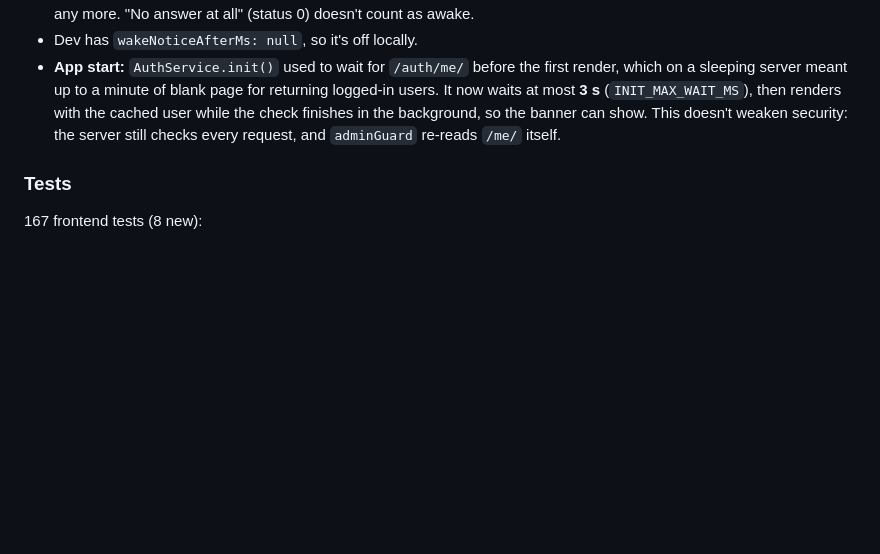
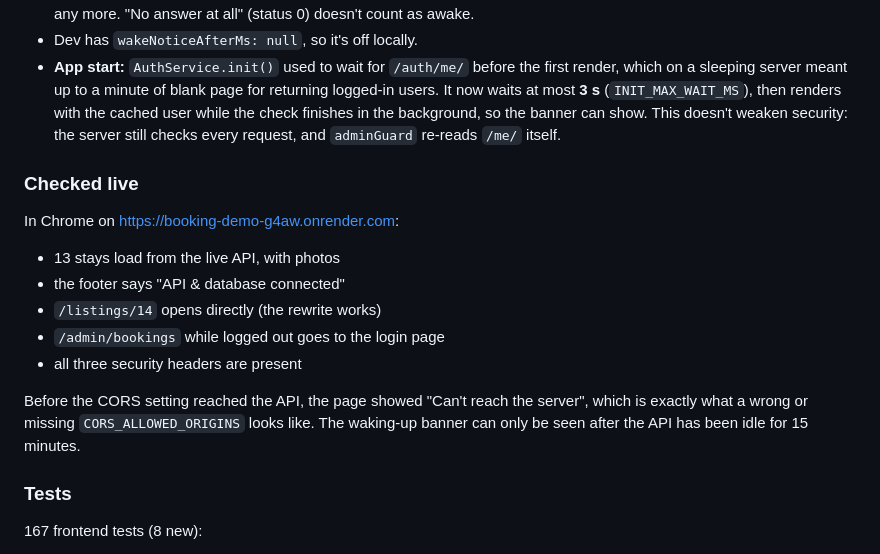
Before and after one commit to ParaskevasLysikatos/Booking-System-Demo, a Markdown page: README.md, the part around the change. Drawn GitHub-style; blank space fills up the shorter version.

Commit message:
TICKET-027 done: Angular site live at https://booking-demo-g4aw.onrender.com
Co-Authored-By: Claude Opus 5.5 <noreply@anthropic.com>
Claude-Session: https://claude.ai/code/session_013wbT4bxTQvrjRvjeTwZPrM

```diff
--- a/README.md
+++ b/README.md
@@ -2183,6 +2183,21 @@ takes ~50 s. Instead of a page that looks frozen:
   doesn't weaken security: the server still checks every request, and
   `adminGuard` re-reads `/me/` itself.
 
+### Checked live
+
+In Chrome on https://booking-demo-g4aw.onrender.com:
+
+- 13 stays load from the live API, with photos
+- the footer says "API & database connected"
+- `/listings/14` opens directly (the rewrite works)
+- `/admin/bookings` while logged out goes to the login page
+- all three security headers are present
+
+Before the CORS setting reached the API, the page showed "Can't reach the
+server", which is exactly what a wrong or missing `CORS_ALLOWED_ORIGINS`
+looks like. The waking-up banner can only be seen after the API has been
+idle for 15 minutes.
+
 ### Tests
 
 167 frontend tests (8 new):
```
Also changed, not shown: TICKETS.md (+2 -2 lines).
